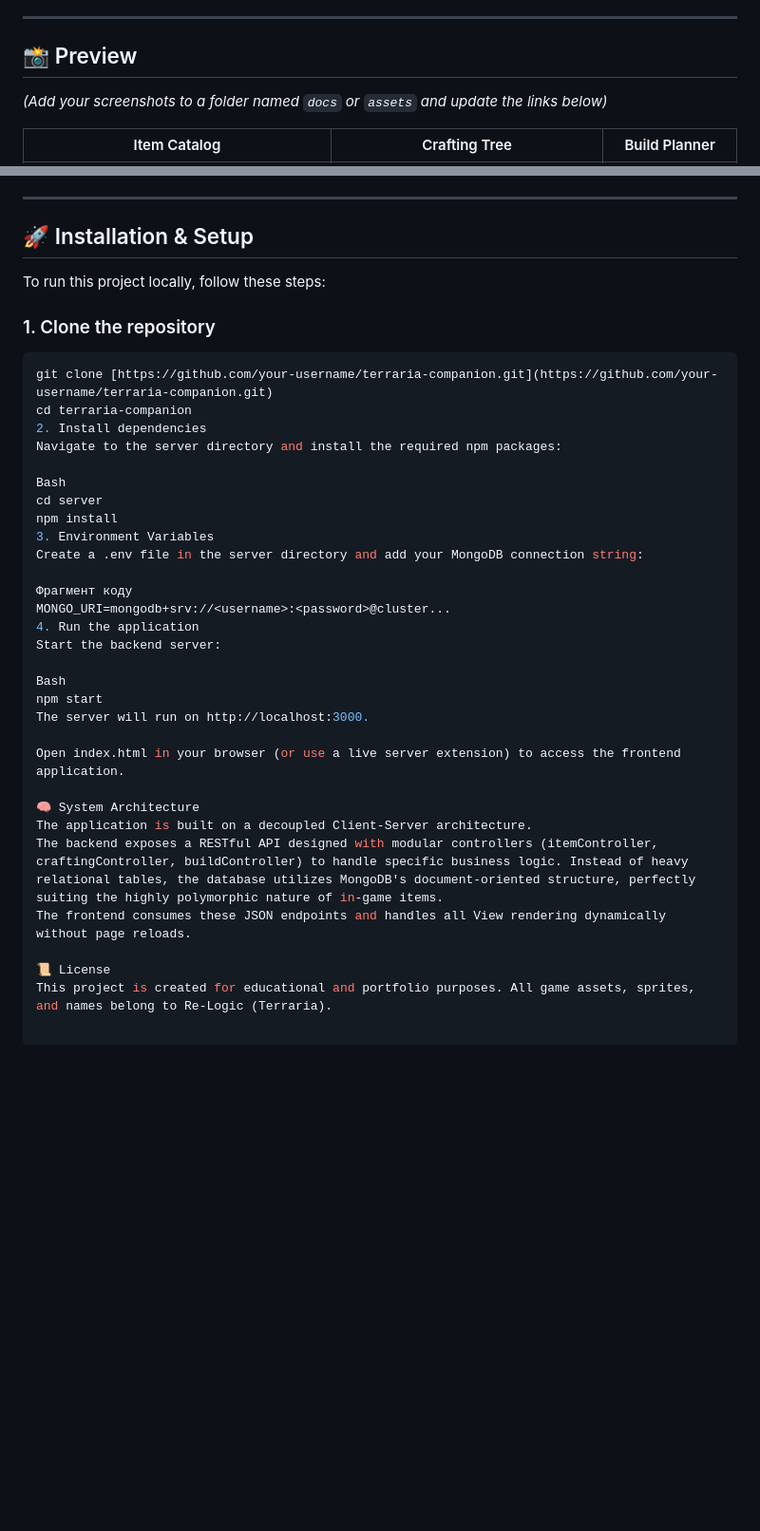
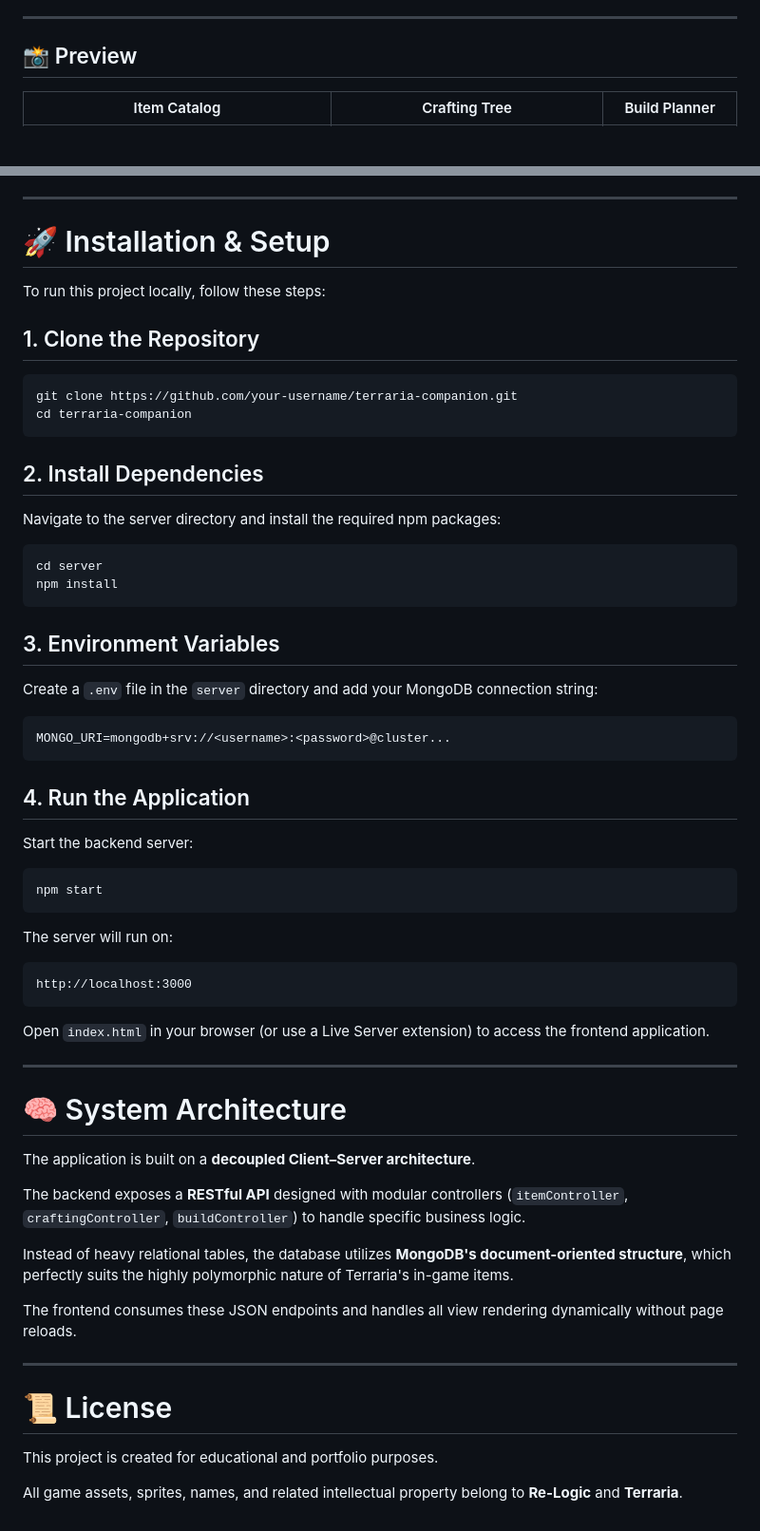
Before and after one commit to MaXDmitR/terraria-companion, a Markdown page: README.md, 2 parts joined by grey strips. Shown at 95% size. Rendered like a GitHub page; blank space fills up the shorter version.

Commit message:
Update README.md for improved installation instructions and system architecture details

````diff
--- a/README.md
+++ b/README.md
@@ -10,7 +10,7 @@ A full-stack, Single Page Application (SPA) designed to serve as an ultimate com
 
 ## 📸 Preview
 
-*(Add your screenshots to a folder named `docs` or `assets` and update the links below)*
+
 
 | Item Catalog | Crafting Tree | Build Planner |
 | :---: | :---: | :---: |
@@ -45,38 +45,66 @@ A full-stack, Single Page Application (SPA) designed to serve as an ultimate com
 
 ---
 
-## 🚀 Installation & Setup
+# 🚀 Installation & Setup
 
 To run this project locally, follow these steps:
 
-### 1. Clone the repository
+## 1. Clone the Repository
+
 ```bash
-git clone [https://github.com/your-username/terraria-companion.git](https://github.com/your-username/terraria-companion.git)
+git clone https://github.com/your-username/terraria-companion.git
 cd terraria-companion
-2. Install dependencies
+```
+
+## 2. Install Dependencies
+
 Navigate to the server directory and install the required npm packages:
 
-Bash
+```bash
 cd server
 npm install
-3. Environment Variables
-Create a .env file in the server directory and add your MongoDB connection string:
+```
 
-Фрагмент коду
+## 3. Environment Variables
+
+Create a `.env` file in the `server` directory and add your MongoDB connection string:
+
+```env
 MONGO_URI=mongodb+srv://<username>:<password>@cluster...
-4. Run the application
+```
+
+## 4. Run the Application
+
 Start the backend server:
 
-Bash
+```bash
 npm start
-The server will run on http://localhost:3000.
+```
 
-Open index.html in your browser (or use a live server extension) to access the frontend application.
+The server will run on:
 
-🧠 System Architecture
-The application is built on a decoupled Client-Server architecture.
-The backend exposes a RESTful API designed with modular controllers (itemController, craftingController, buildController) to handle specific business logic. Instead of heavy relational tables, the database utilizes MongoDB's document-oriented structure, perfectly suiting the highly polymorphic nature of in-game items.
-The frontend consumes these JSON endpoints and handles all View rendering dynamically without page reloads.
+```text
+http://localhost:3000
+```
 
-📜 License
-This project is created for educational and portfolio purposes. All game assets, sprites, and names belong to Re-Logic (Terraria).
+Open `index.html` in your browser (or use a Live Server extension) to access the frontend application.
+
+---
+
+# 🧠 System Architecture
+
+The application is built on a **decoupled Client–Server architecture**.
+
+The backend exposes a **RESTful API** designed with modular controllers (`itemController`, `craftingController`, `buildController`) to handle specific business logic.
+
+Instead of heavy relational tables, the database utilizes **MongoDB's document-oriented structure**, which perfectly suits the highly polymorphic nature of Terraria's in-game items.
+
+The frontend consumes these JSON endpoints and handles all view rendering dynamically without page reloads.
+
+---
+
+# 📜 License
+
+This project is created for educational and portfolio purposes.
+
+All game assets, sprites, names, and related intellectual property belong to **Re-Logic** and **Terraria**.
````
